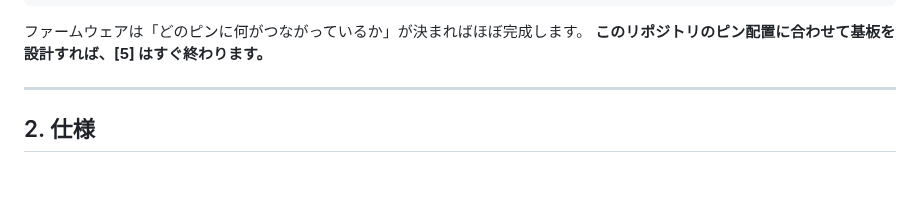
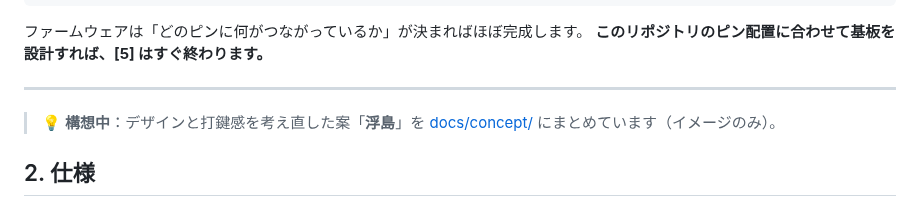
Before and after one commit to kyonccc/zisaku, a Markdown page: README.md, the part around the change. Rendered like a GitHub page; blank space fills up the shorter version.

```diff
--- a/README.md
+++ b/README.md
@@ -26,6 +26,8 @@
 **このリポジトリのピン配置に合わせて基板を設計すれば、[5] はすぐ終わります。**
 
 ---
+
+> 💡 **構想中**：デザインと打鍵感を考え直した案「**浮島**」を [docs/concept/](docs/concept/README.md) にまとめています（イメージのみ）。
 
 ## 2. 仕様
 
```
Also changed, not shown: docs/concept/README.md (added, +41 -0 lines), docs/concept/ukishima-exploded.png (added), docs/concept/ukishima-hero.png (added), docs/concept/ukishima-section.png (added), docs/concept/ukishima-side.png (added), 3 other files.
